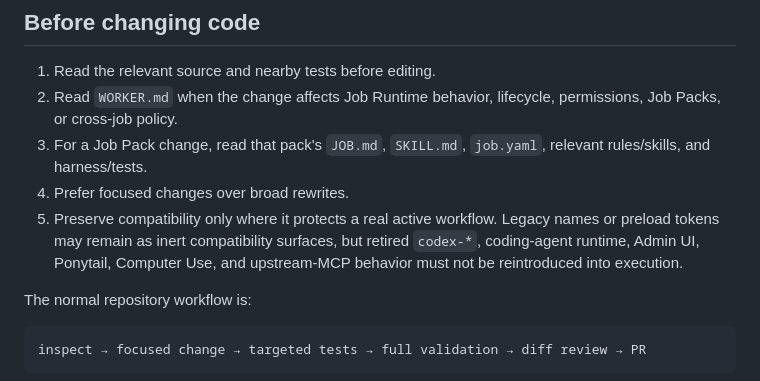
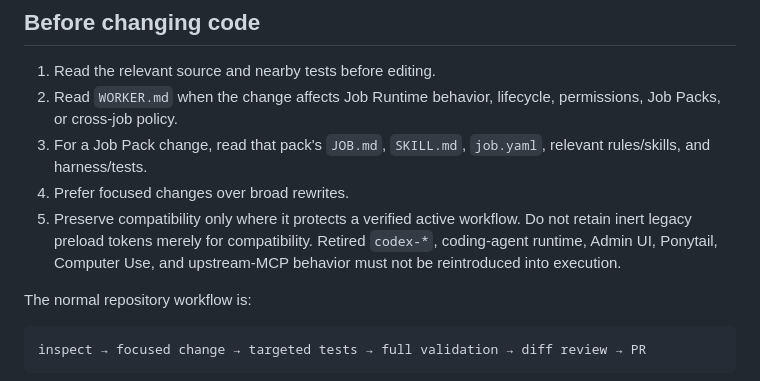
Before and after one commit to thebimhouseinfo-sudo/chatgpt-local-worker, a Markdown page: AGENTS.md, the part around the change. Drawn GitHub-style.

Commit message:
docs: record active runtime cleanup scope

```diff
--- a/AGENTS.md
+++ b/AGENTS.md
@@ -65,7 +65,7 @@ Keyword matches may suggest a job; they are never permission to activate one.
 2. Read `WORKER.md` when the change affects Job Runtime behavior, lifecycle, permissions, Job Packs, or cross-job policy.
 3. For a Job Pack change, read that pack's `JOB.md`, `SKILL.md`, `job.yaml`, relevant rules/skills, and harness/tests.
 4. Prefer focused changes over broad rewrites.
-5. Preserve compatibility only where it protects a real active workflow. Legacy names or preload tokens may remain as inert compatibility surfaces, but retired `codex-*`, coding-agent runtime, Admin UI, Ponytail, Computer Use, and upstream-MCP behavior must not be reintroduced into execution.
+5. Preserve compatibility only where it protects a verified active workflow. Do not retain inert legacy preload tokens merely for compatibility. Retired `codex-*`, coding-agent runtime, Admin UI, Ponytail, Computer Use, and upstream-MCP behavior must not be reintroduced into execution.
 
 The normal repository workflow is:
 
```
Also changed, not shown: CLEANUP.md (+1 -1 lines).
